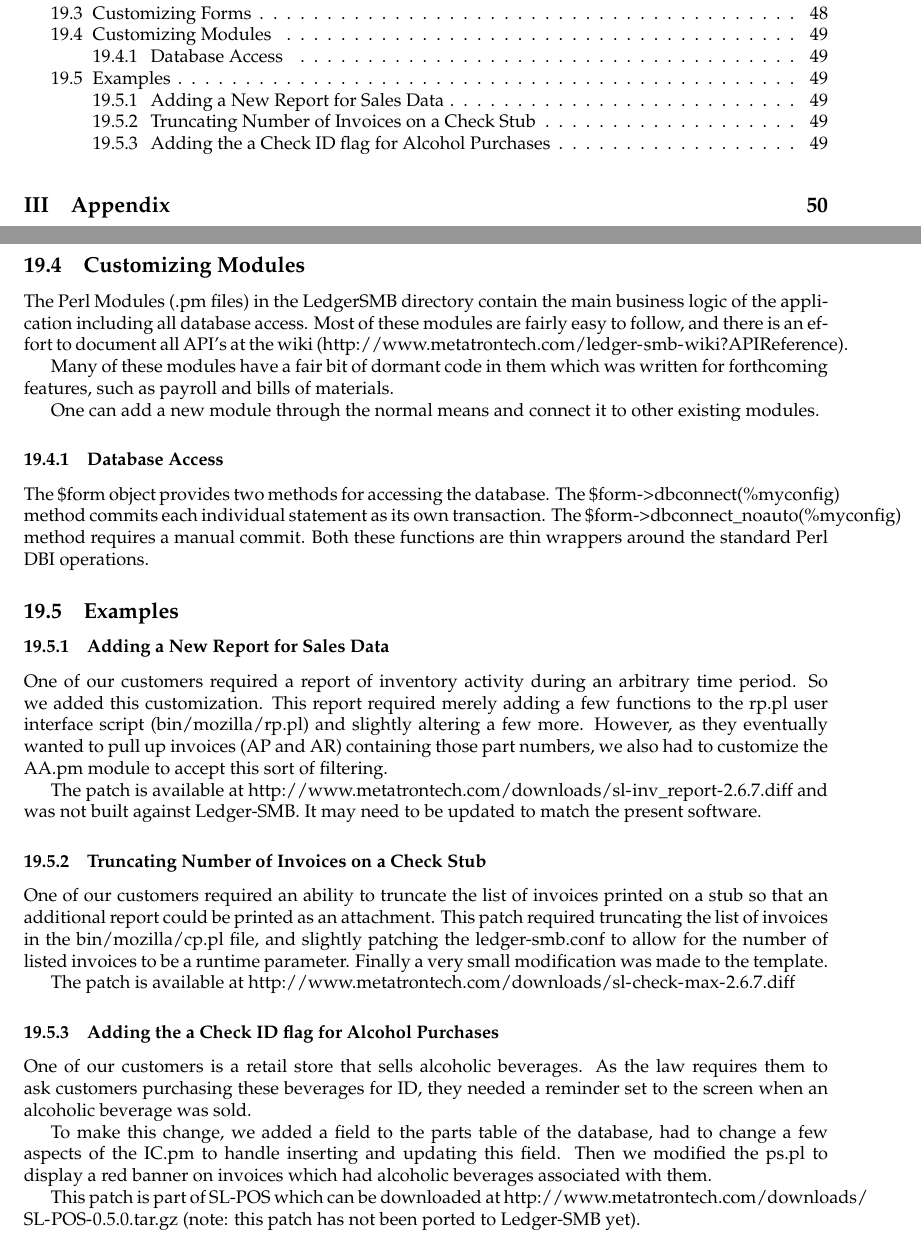
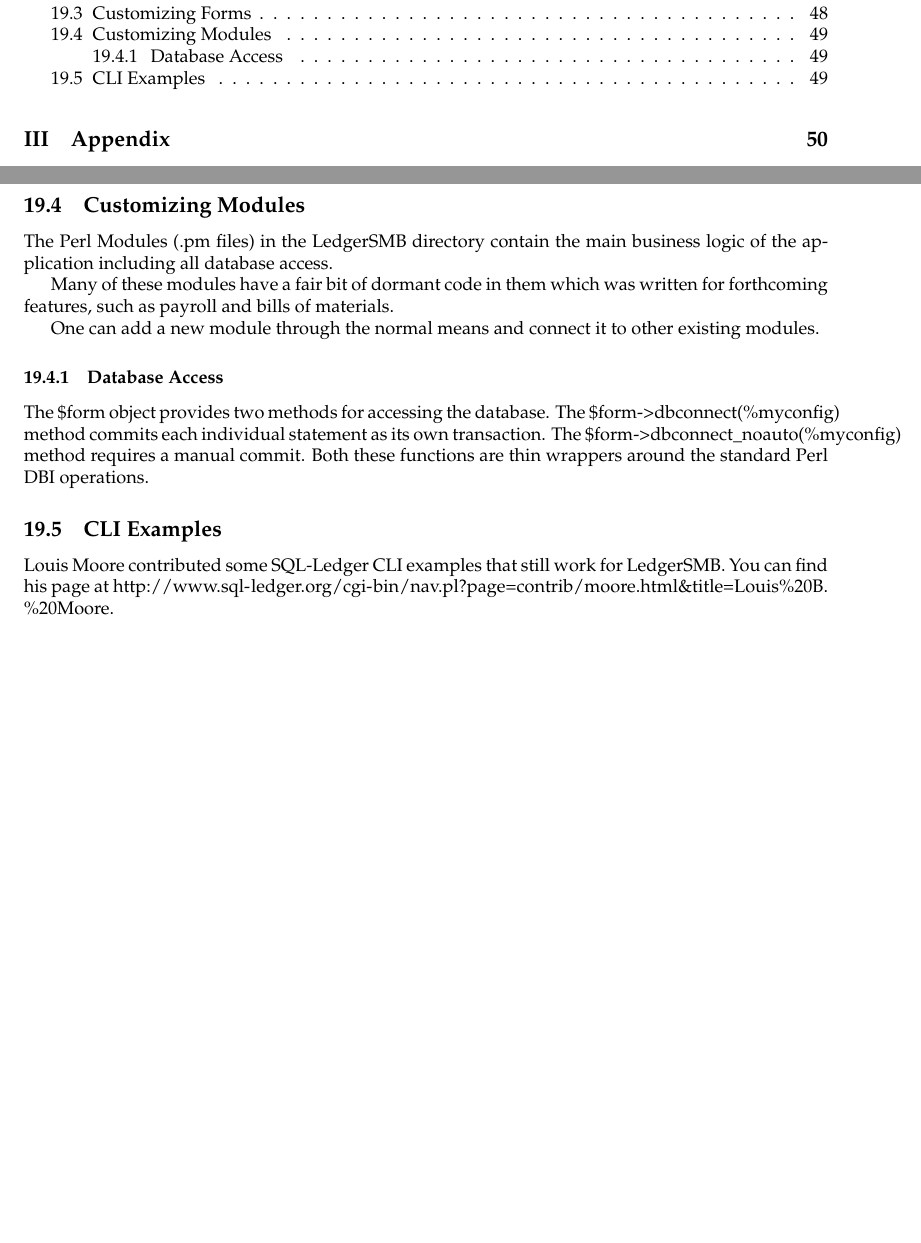
Before and after one commit to Aufin/ledger-smb, a LaTeX document (doc/manual/LedgerSMB-manual.tex): two parts of pages 5 and 49 of 58, joined at a grey line, cut so that both start at the same text, the shorter picture padded with empty space. Compiled offline with pdfLaTeX.

Commit message:
Updated a few sections of the manual
git-svn-id: http://ledger-smb.svn.sourceforge.net/svnroot/ledger-smb/trunk@320 4979c152-3d1c-0410-bac9-87ea11338e46

```diff
--- a/doc/manual/LedgerSMB-manual.tex
+++ b/doc/manual/LedgerSMB-manual.tex
@@ -2780,8 +2780,6 @@ how this can be customized and how one might go about doing this.
 
 The Perl Modules (.pm files) in the LedgerSMB directory contain the
 main business logic of the application including all database access.
-Most of these modules are fairly easy to follow, and there is an effort
-to document all API's at the wiki (\url{http://www.metatrontech.com/ledger-smb-wiki?APIReference}).
 
 Many of these modules have a fair bit of dormant code in them which
 was written for forthcoming features, such as payroll and bills of
@@ -2800,50 +2798,9 @@ dbconnect\_noauto(\%myconfig) method requires a manual commit. Both
 these functions are thin wrappers around the standard Perl DBI operations.
 
 
-\subsection{Examples}
-
-
-\subsubsection{Adding a New Report for Sales Data}
-
-One of our customers required a report of inventory activity during
-an arbitrary time period. So we added this customization. This report
-required merely adding a few functions to the rp.pl user interface
-script (bin/mozilla/rp.pl) and slightly altering a few more. However,
-as they eventually wanted to pull up invoices (AP and AR) containing
-those part numbers, we also had to customize the AA.pm module to accept
-this sort of filtering.
-
-The patch is available at \url{http://www.metatrontech.com/downloads/sl-inv\_report-2.6.7.diff}
-and was not built against Ledger-SMB. It may need to be updated to
-match the present software.
-
-
-\subsubsection{Truncating Number of Invoices on a Check Stub}
-
-One of our customers required an ability to truncate the list of invoices
-printed on a stub so that an additional report could be printed as
-an attachment. This patch required truncating the list of invoices
-in the bin/mozilla/cp.pl file, and slightly patching the ledger-smb.conf
-to allow for the number of listed invoices to be a runtime parameter.
-Finally a very small modification was made to the template.
-
-The patch is available at \url{http://www.metatrontech.com/downloads/sl-check-max-2.6.7.diff}
-
-
-\subsubsection{Adding the a Check ID flag for Alcohol Purchases}
-
-One of our customers is a retail store that sells alcoholic beverages.
-As the law requires them to ask customers purchasing these beverages
-for ID, they needed a reminder set to the screen when an alcoholic
-beverage was sold.
-
-To make this change, we added a field to the parts table of the database,
-had to change a few aspects of the IC.pm to handle inserting and updating
-this field. Then we modified the ps.pl to display a red banner on
-invoices which had alcoholic beverages associated with them.
-
-This patch is part of SL-POS which can be downloaded at \url{http://www.metatrontech.com/downloads/SL-POS-0.5.0.tar.gz}
-(note: this patch has not been ported to Ledger-SMB yet).
+\subsection{CLI Examples}
+Louis Moore contributed some SQL-Ledger CLI examples that still work for
+LedgerSMB.  You can find his page at \url{http://www.sql-ledger.org/cgi-bin/nav.pl?page=contrib/moore.html&title=Louis\%20B.\%20Moore}.
 
 \clearpage
 
```
